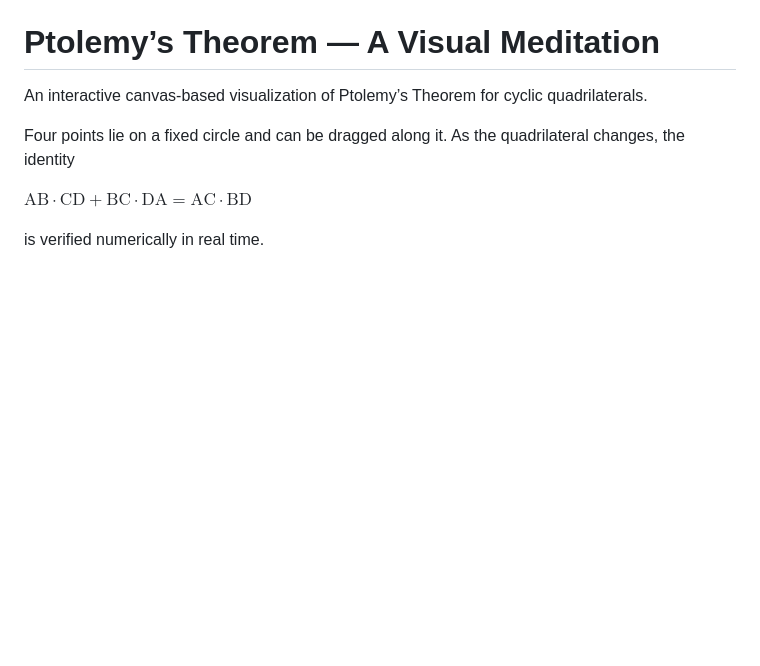
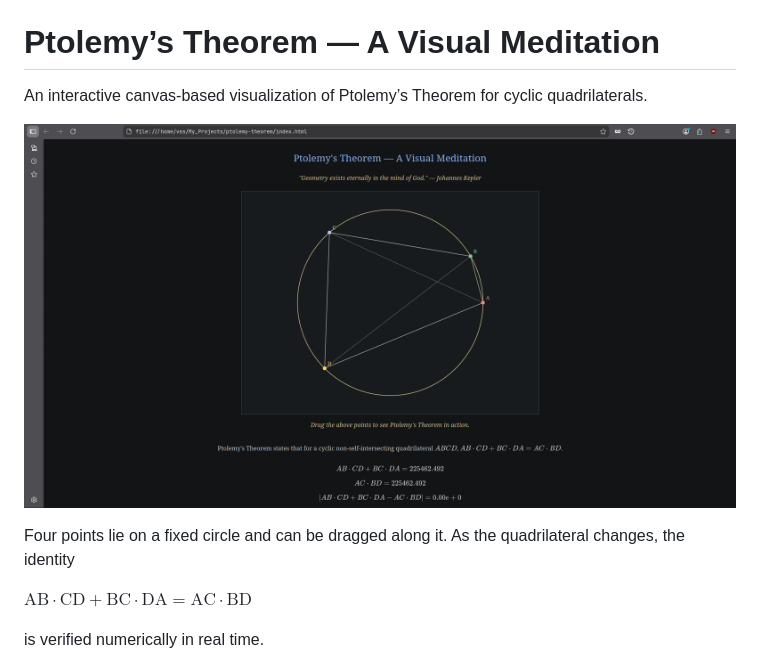
Before and after one commit to imsasankvindamuri/ptolemy-theorem, a Markdown page: README.md, the part around the change. Drawn GitHub-style; pictures changed too: ptolemy-demo.png (added); blank space fills up the shorter version.

Commit message:
feat: added demo pic

```diff
--- a/README.md
+++ b/README.md
@@ -1,6 +1,8 @@
 # Ptolemy’s Theorem — A Visual Meditation
 
 An interactive canvas-based visualization of Ptolemy’s Theorem for cyclic quadrilaterals.
+
+![Ptolemy's Theorem](./ptolemy-demo.png)
 
 Four points lie on a fixed circle and can be dragged along it. As the quadrilateral changes,
 the identity
```
